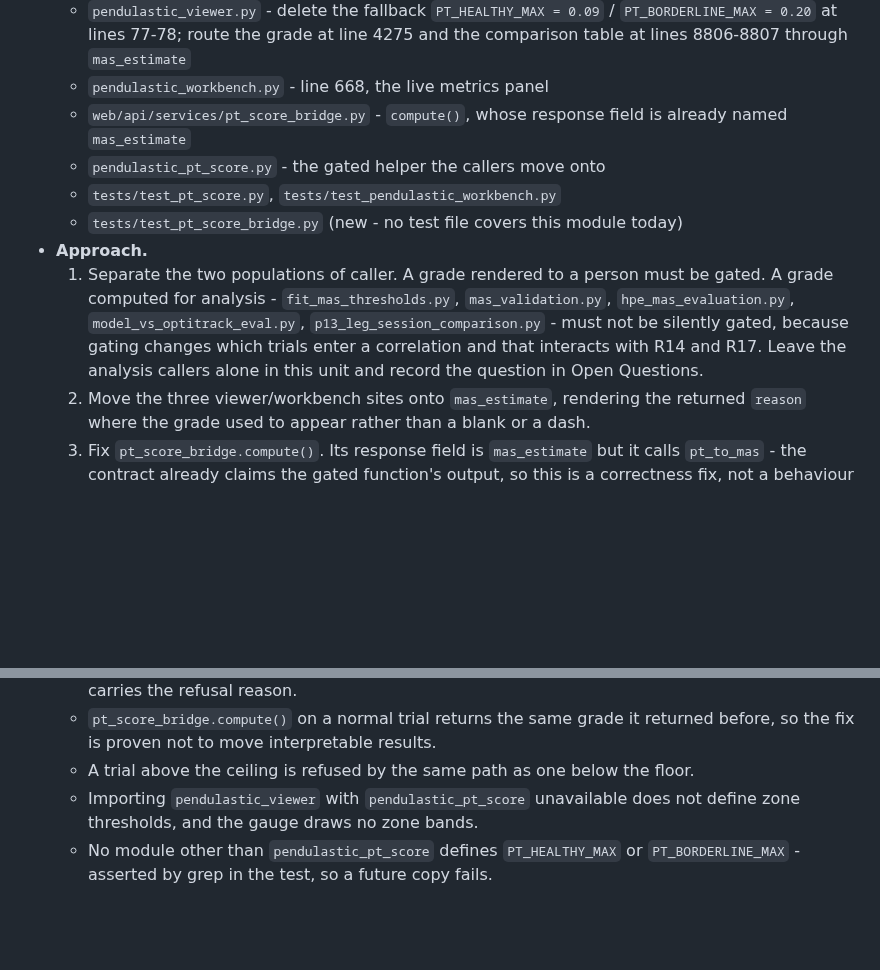
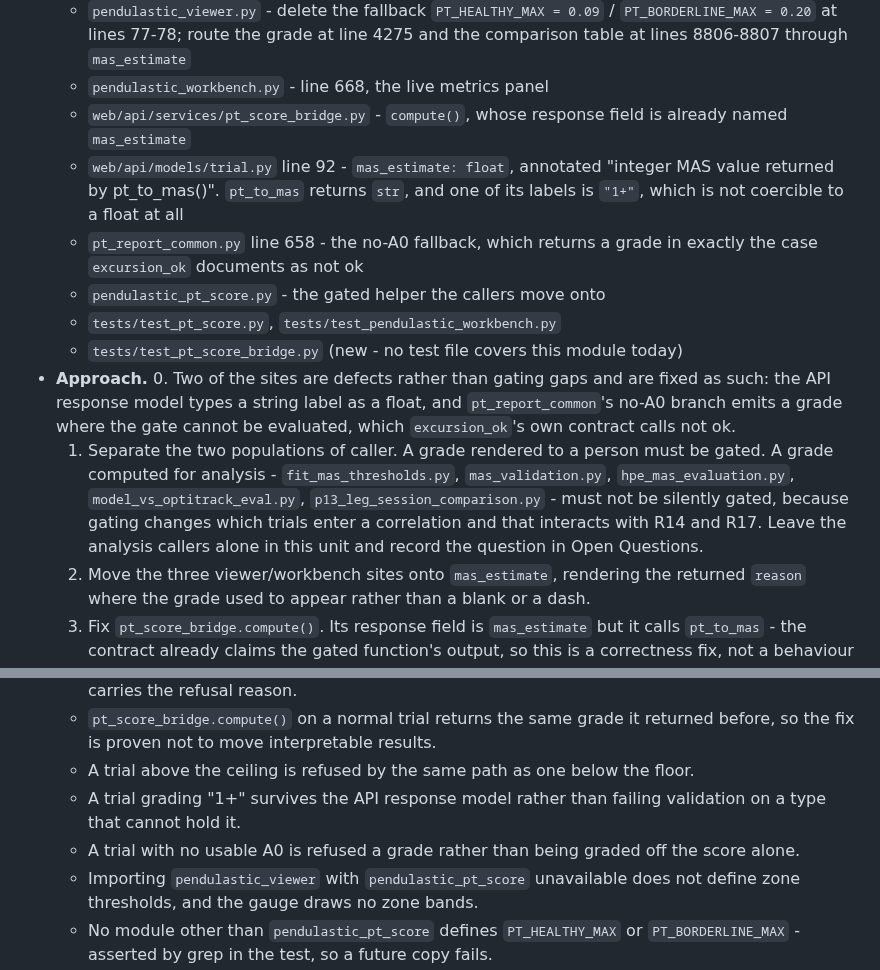
Before and after one commit to cekennedy04/Pendulastic, a Markdown page: docs/plans/2026-09-04-001-feat-instrument-validation-plan.md, 2 parts joined by grey strips. Rendered like a GitHub page; blank space fills up the shorter version.

Commit message:
docs(plan): two defects in U1's surface that are not gating gaps
A slower exhaustive search caught sites an earlier truncated pass missed.
Two are bugs in their own right, so U1 fixes them as defects rather than
folding them into the gating change:

web/api/models/trial.py:92 declares `mas_estimate: float` and comments it
as "integer MAS value returned by pt_to_mas()". pt_to_mas returns str, and
one of its labels is "1+" -- not an integer, and not coercible to float.
Any trial grading 1+ fails response validation.

pt_report_common.py:658 returns pt_to_mas(source_mean) on the no-A0 branch,
without the gate. Line 670 is gated. So a grade is emitted in exactly the
case excursion_ok documents as not ok: "None params, or a missing A0, count
as NOT ok."

run_p5_post_again.py has three more call sites; it is a one-off analysis
script and stays outside U1's boundary with the other analysis callers.

Co-Authored-By: Claude Opus 5 <noreply@anthropic.com>
Claude-Session: https://claude.ai/code/session_01No4bZAdG2spmoxzmESxSnC

```diff
--- a/docs/plans/2026-09-04-001-feat-instrument-validation-plan.md
+++ b/docs/plans/2026-09-04-001-feat-instrument-validation-plan.md
@@ -192,11 +192,14 @@ Product Contract restructured, no scope change. R18 was rewritten in place after
   - `pendulastic_viewer.py` - delete the fallback `PT_HEALTHY_MAX = 0.09` / `PT_BORDERLINE_MAX = 0.20` at lines 77-78; route the grade at line 4275 and the comparison table at lines 8806-8807 through `mas_estimate`
   - `pendulastic_workbench.py` - line 668, the live metrics panel
   - `web/api/services/pt_score_bridge.py` - `compute()`, whose response field is already named `mas_estimate`
+  - `web/api/models/trial.py` line 92 - `mas_estimate: float`, annotated "integer MAS value returned by pt_to_mas()". `pt_to_mas` returns `str`, and one of its labels is `"1+"`, which is not coercible to a float at all
+  - `pt_report_common.py` line 658 - the no-A0 fallback, which returns a grade in exactly the case `excursion_ok` documents as not ok
   - `pendulastic_pt_score.py` - the gated helper the callers move onto
   - `tests/test_pt_score.py`, `tests/test_pendulastic_workbench.py`
   - `tests/test_pt_score_bridge.py` (new - no test file covers this module today)
 - **Approach.**
-  1. Separate the two populations of caller. A grade rendered to a person must be gated. A grade computed for analysis - `fit_mas_thresholds.py`, `mas_validation.py`, `hpe_mas_evaluation.py`, `model_vs_optitrack_eval.py`, `p13_leg_session_comparison.py` - must not be silently gated, because gating changes which trials enter a correlation and that interacts with R14 and R17. Leave the analysis callers alone in this unit and record the question in Open Questions.
+  0. Two of the sites are defects rather than gating gaps and are fixed as such: the API response model types a string label as a float, and `pt_report_common`'s no-A0 branch emits a grade where the gate cannot be evaluated, which `excursion_ok`'s own contract calls not ok.
+    1. Separate the two populations of caller. A grade rendered to a person must be gated. A grade computed for analysis - `fit_mas_thresholds.py`, `mas_validation.py`, `hpe_mas_evaluation.py`, `model_vs_optitrack_eval.py`, `p13_leg_session_comparison.py` - must not be silently gated, because gating changes which trials enter a correlation and that interacts with R14 and R17. Leave the analysis callers alone in this unit and record the question in Open Questions.
   2. Move the three viewer/workbench sites onto `mas_estimate`, rendering the returned `reason` where the grade used to appear rather than a blank or a dash.
   3. Fix `pt_score_bridge.compute()`. Its response field is `mas_estimate` but it calls `pt_to_mas` - the contract already claims the gated function's output, so this is a correctness fix, not a behaviour change to negotiate.
   4. Delete the viewer's fallback constants. They are only live when the import fails, but lines 2753, 2754, 2879 and 2880 use them with no `_PT_AVAIL` guard, so a failed import silently redraws the gauge boundaries and prints a legend claiming healthy means PT <= 0.09. If the import fails the viewer cannot score anything, so the honest behaviour is to draw no zones at all.
@@ -207,6 +210,8 @@ Product Contract restructured, no scope change. R18 was rewritten in place after
   - `pt_score_bridge.compute()` on a collapsed-swing trial returns no grade in `mas_estimate` and carries the refusal reason.
   - `pt_score_bridge.compute()` on a normal trial returns the same grade it returned before, so the fix is proven not to move interpretable results.
   - A trial above the ceiling is refused by the same path as one below the floor.
+  - A trial grading "1+" survives the API response model rather than failing validation on a type that cannot hold it.
+  - A trial with no usable A0 is refused a grade rather than being graded off the score alone.
   - Importing `pendulastic_viewer` with `pendulastic_pt_score` unavailable does not define zone thresholds, and the gauge draws no zone bands.
   - No module other than `pendulastic_pt_score` defines `PT_HEALTHY_MAX` or `PT_BORDERLINE_MAX` - asserted by grep in the test, so a future copy fails.
 - **Verification.** Every user-facing grade path shows a refusal where the gate refuses. The analysis callers are untouched and their outputs are byte-identical.
```
